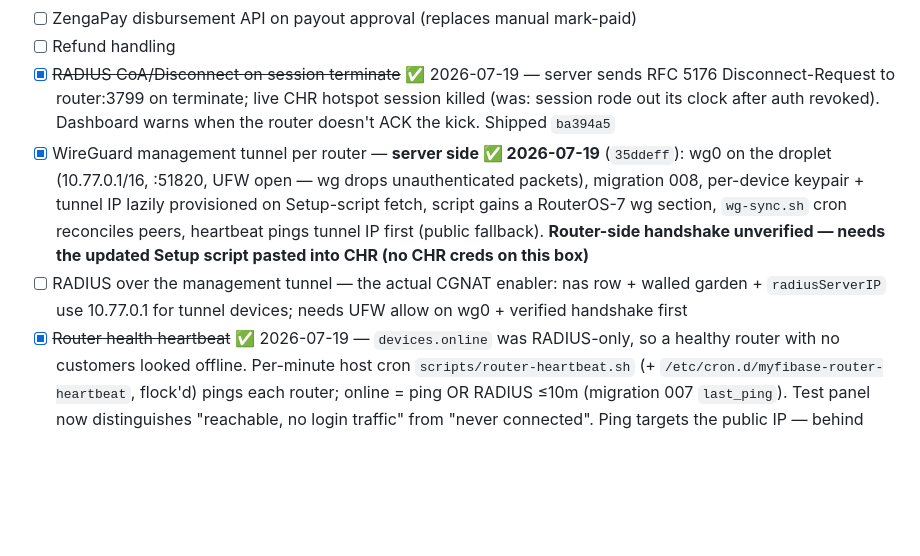
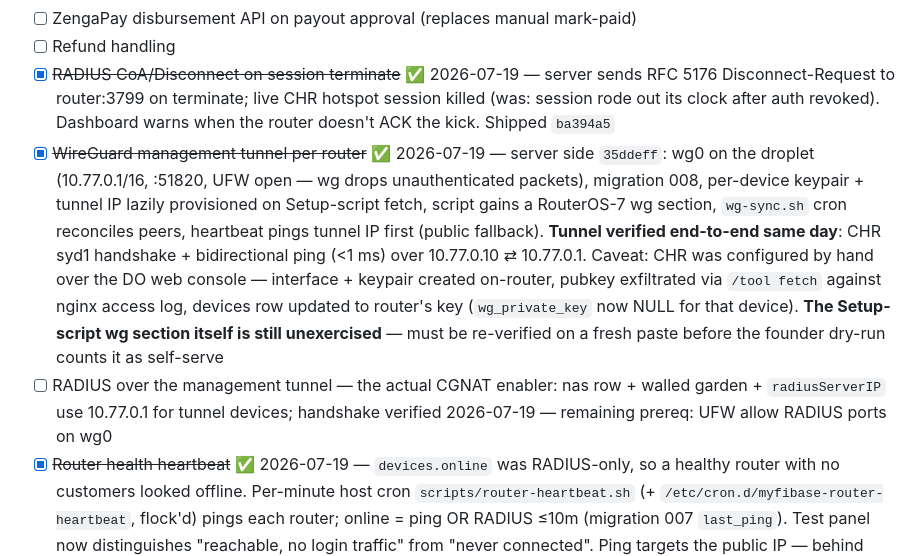
Before and after one commit to Egonyu/myfipay, a Markdown page: docs/TRACKER.md, the part around the change. Rendered like a GitHub page; blank space fills up the shorter version.

Commit message:
docs: tracker — WG tunnel verified end-to-end (CHR syd1); Setup-script wg path still needs a fresh-paste run
Co-Authored-By: Claude Fable 5 <noreply@anthropic.com>

```diff
--- a/docs/TRACKER.md
+++ b/docs/TRACKER.md
@@ -125,8 +125,8 @@ Framing: treat myFiBase as a pure self-serve billing SaaS — even Daniel signs
 - [ ] ZengaPay disbursement API on payout approval (replaces manual mark-paid)
 - [ ] Refund handling
 - [x] ~~RADIUS CoA/Disconnect on session terminate~~ ✅ 2026-07-19 — server sends RFC 5176 Disconnect-Request to router:3799 on terminate; live CHR hotspot session killed (was: session rode out its clock after auth revoked). Dashboard warns when the router doesn't ACK the kick. Shipped `ba394a5`
-- [x] WireGuard management tunnel per router — **server side ✅ 2026-07-19** (`35ddeff`): wg0 on the droplet (10.77.0.1/16, :51820, UFW open — wg drops unauthenticated packets), migration 008, per-device keypair + tunnel IP lazily provisioned on Setup-script fetch, script gains a RouterOS-7 wg section, `wg-sync.sh` cron reconciles peers, heartbeat pings tunnel IP first (public fallback). **Router-side handshake unverified — needs the updated Setup script pasted into CHR (no CHR creds on this box)**
-- [ ] RADIUS over the management tunnel — the actual CGNAT enabler: nas row + walled garden + `radiusServerIP` use 10.77.0.1 for tunnel devices; needs UFW allow on wg0 + verified handshake first
+- [x] ~~WireGuard management tunnel per router~~ ✅ 2026-07-19 — server side `35ddeff`: wg0 on the droplet (10.77.0.1/16, :51820, UFW open — wg drops unauthenticated packets), migration 008, per-device keypair + tunnel IP lazily provisioned on Setup-script fetch, script gains a RouterOS-7 wg section, `wg-sync.sh` cron reconciles peers, heartbeat pings tunnel IP first (public fallback). **Tunnel verified end-to-end same day**: CHR syd1 handshake + bidirectional ping (<1 ms) over 10.77.0.10 ⇄ 10.77.0.1. Caveat: CHR was configured by hand over the DO web console — interface + keypair created on-router, pubkey exfiltrated via `/tool fetch` against nginx access log, devices row updated to router's key (`wg_private_key` now NULL for that device). **The Setup-script wg section itself is still unexercised** — must be re-verified on a fresh paste before the founder dry-run counts it as self-serve
+- [ ] RADIUS over the management tunnel — the actual CGNAT enabler: nas row + walled garden + `radiusServerIP` use 10.77.0.1 for tunnel devices; handshake verified 2026-07-19 — remaining prereq: UFW allow RADIUS ports on wg0
 - [x] ~~Router health heartbeat~~ ✅ 2026-07-19 — `devices.online` was RADIUS-only, so a healthy router with no customers looked offline. Per-minute host cron `scripts/router-heartbeat.sh` (+ `/etc/cron.d/myfibase-router-heartbeat`, flock'd) pings each router; online = ping OR RADIUS ≤10m (migration 007 `last_ping`). Test panel now distinguishes "reachable, no login traffic" from "never connected". Ping targets the public IP — behind CGNAT this stays honest only after the WireGuard tunnel lands. Shipped `718f638`
 - [ ] Session renewal from portal (extend without disconnect — API exists, portal UI doesn't)
 - [ ] Multi-device detection (same phone, two devices)
```
